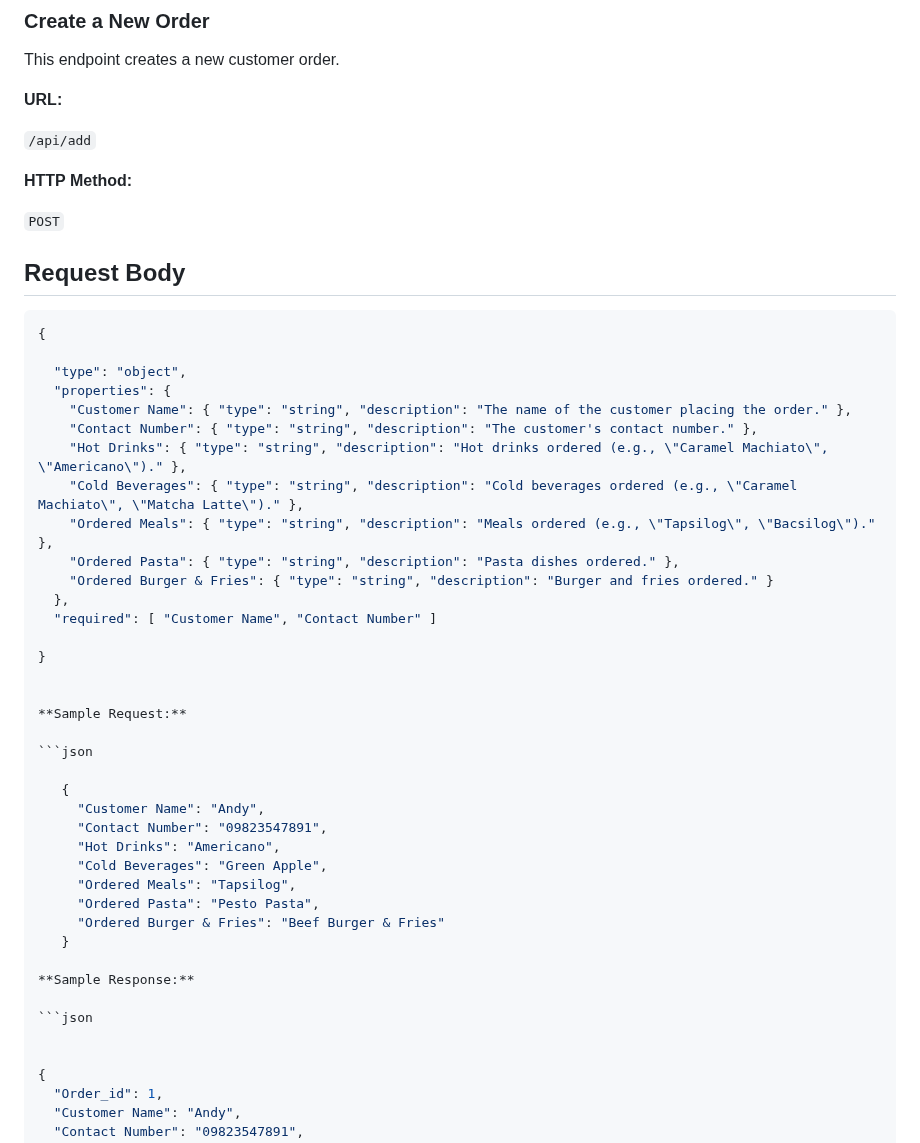
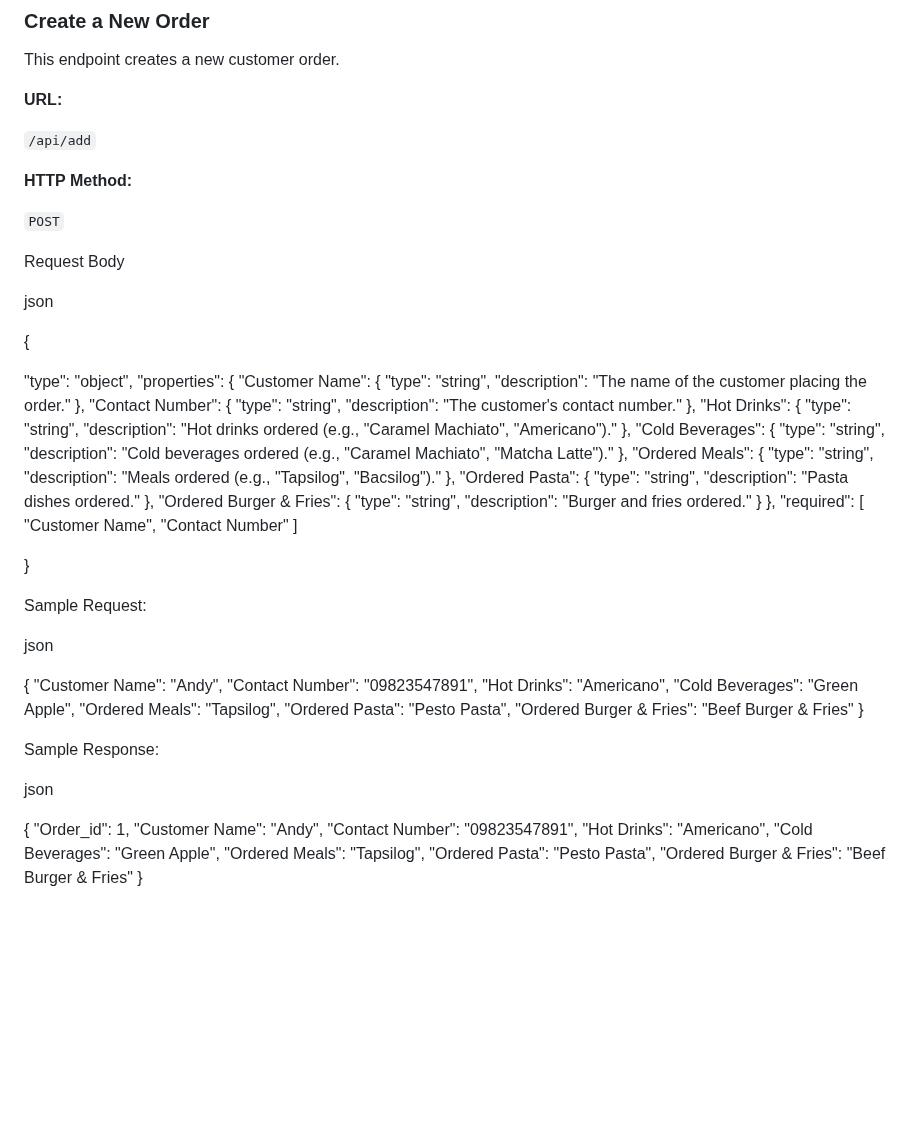
Before and after one commit to Lendsproject/Website, a Markdown page: README.md, the part around the change. Drawn GitHub-style; blank space fills up the shorter version.

````diff
--- a/README.md
+++ b/README.md
@@ -124,9 +124,10 @@ This endpoint creates a new customer order.
 `POST`
 
 
-## Request Body
+Request Body
 
-```json
+json
+
 {
 
   "type": "object",
@@ -143,10 +144,11 @@ This endpoint creates a new customer order.
 
 }
 
+Sample Request:
 
-**Sample Request:**
+json
 
-```json
+
 
    {
      "Customer Name": "Andy",
@@ -158,10 +160,9 @@ This endpoint creates a new customer order.
      "Ordered Burger & Fries": "Beef Burger & Fries"
    }
 
-**Sample Response:**
+Sample Response:
 
-```json
-
+json
 
 {
   "Order_id": 1,
````
